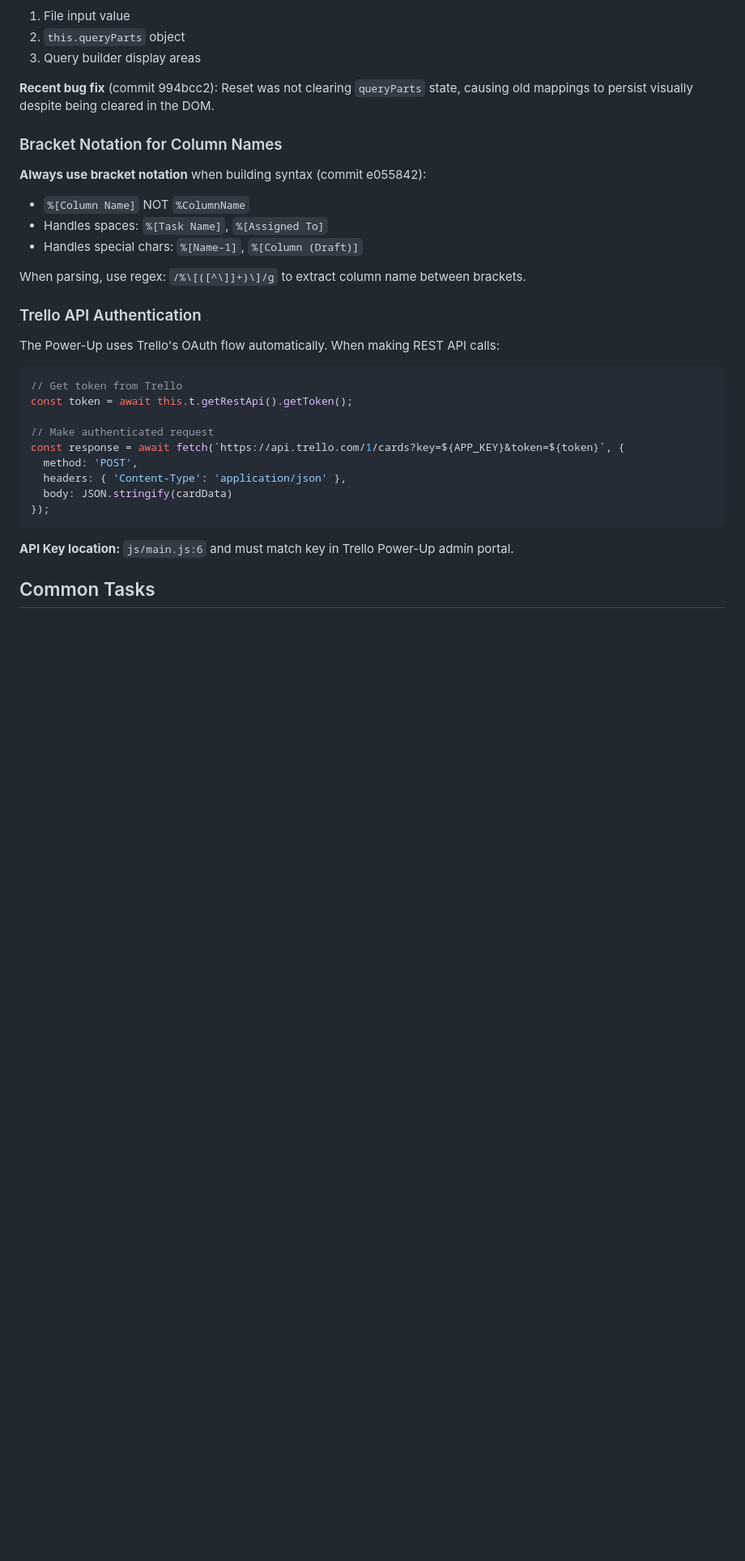
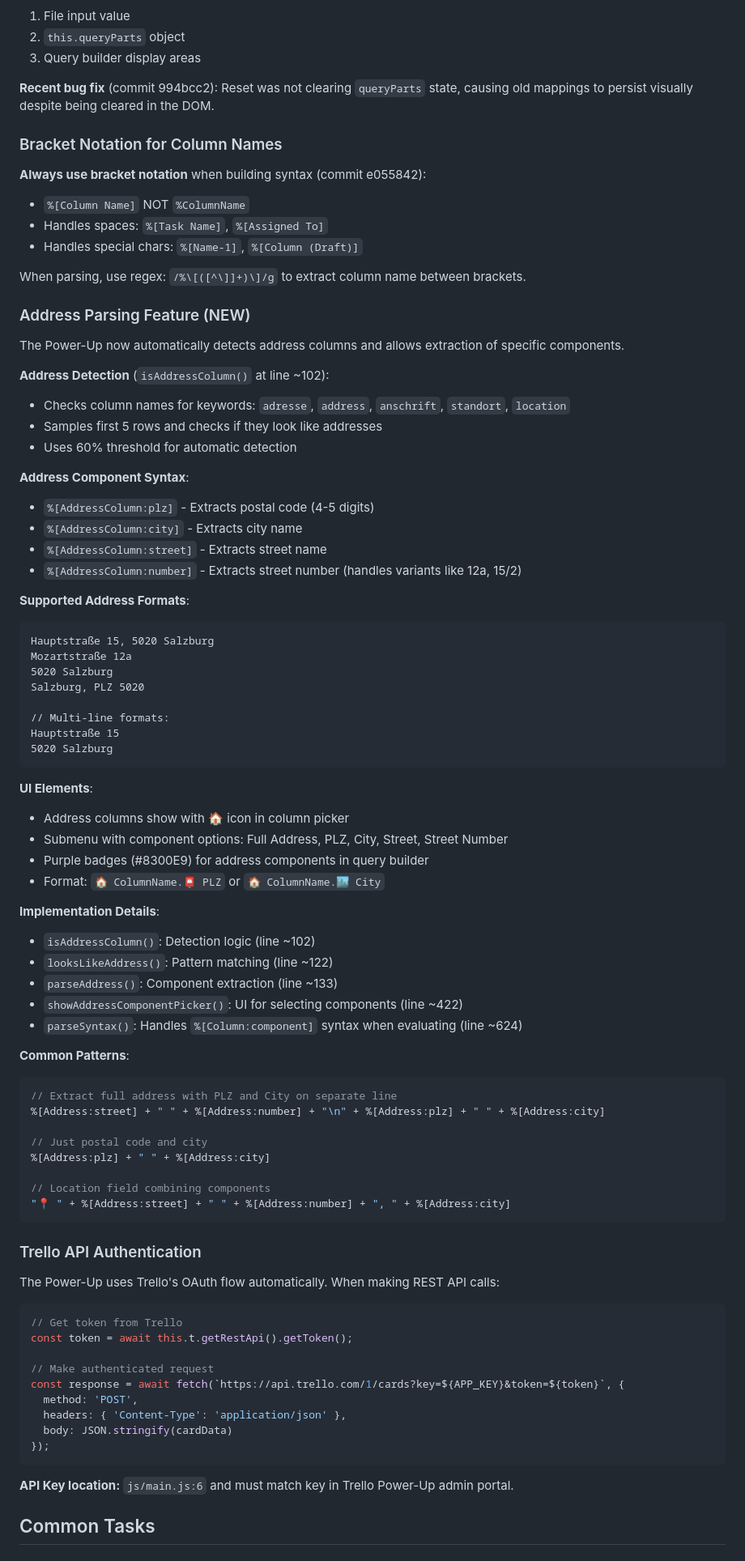
Before and after one commit to weinbenni/WWaage_Excel, a Markdown page: CLAUDE.md, the part around one of its changes. Shown at 81% size. Rendered like a GitHub page; blank space fills up the shorter version.

Commit message:
Update CLAUDE.md with address parsing feature documentation

````diff
--- a/CLAUDE.md
+++ b/CLAUDE.md
@@ -163,6 +164,58 @@ The Reset button (`resetForm()` at line 591) must clear THREE things:
 
 When parsing, use regex: `/%\[([^\]]+)\]/g` to extract column name between brackets.
 
+### Address Parsing Feature (NEW)
+
+The Power-Up now automatically detects address columns and allows extraction of specific components.
+
+**Address Detection** (`isAddressColumn()` at line ~102):
+- Checks column names for keywords: `adresse`, `address`, `anschrift`, `standort`, `location`
+- Samples first 5 rows and checks if they look like addresses
+- Uses 60% threshold for automatic detection
+
+**Address Component Syntax**:
+- `%[AddressColumn:plz]` - Extracts postal code (4-5 digits)
+- `%[AddressColumn:city]` - Extracts city name
+- `%[AddressColumn:street]` - Extracts street name
+- `%[AddressColumn:number]` - Extracts street number (handles variants like 12a, 15/2)
+
+**Supported Address Formats**:
+```
+Hauptstraße 15, 5020 Salzburg
+Mozartstraße 12a
+5020 Salzburg
+Salzburg, PLZ 5020
+
+// Multi-line formats:
+Hauptstraße 15
+5020 Salzburg
+```
+
+**UI Elements**:
+- Address columns show with 🏠 icon in column picker
+- Submenu with component options: Full Address, PLZ, City, Street, Street Number
+- Purple badges (#8300E9) for address components in query builder
+- Format: `🏠 ColumnName.📮 PLZ` or `🏠 ColumnName.🏙️ City`
+
+**Implementation Details**:
+- `isAddressColumn()`: Detection logic (line ~102)
+- `looksLikeAddress()`: Pattern matching (line ~122)
+- `parseAddress()`: Component extraction (line ~133)
+- `showAddressComponentPicker()`: UI for selecting components (line ~422)
+- `parseSyntax()`: Handles `%[Column:component]` syntax when evaluating (line ~624)
+
+**Common Patterns**:
+```javascript
+// Extract full address with PLZ and City on separate line
+%[Address:street] + " " + %[Address:number] + "\n" + %[Address:plz] + " " + %[Address:city]
+
+// Just postal code and city
+%[Address:plz] + " " + %[Address:city]
+
+// Location field combining components
+"📍 " + %[Address:street] + " " + %[Address:number] + ", " + %[Address:city]
+```
+
 ### Trello API Authentication
 
 The Power-Up uses Trello's OAuth flow automatically. When making REST API calls:
````
Also changed, not shown: other parts of CLAUDE.md (+1 -0 lines).
